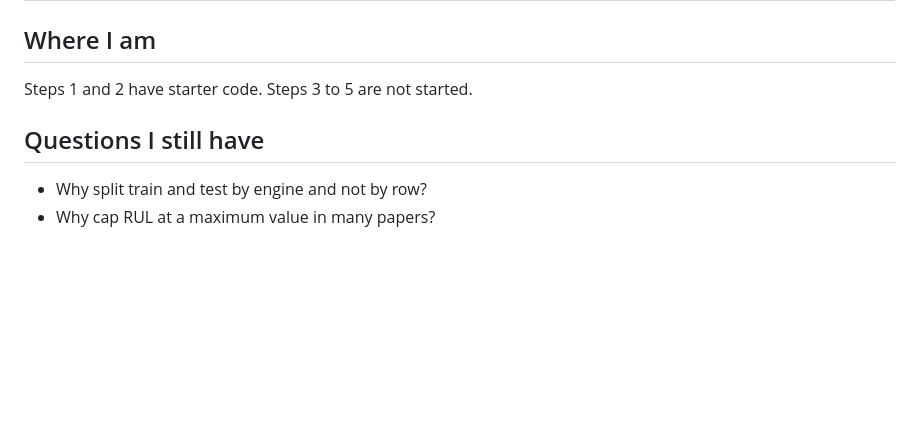
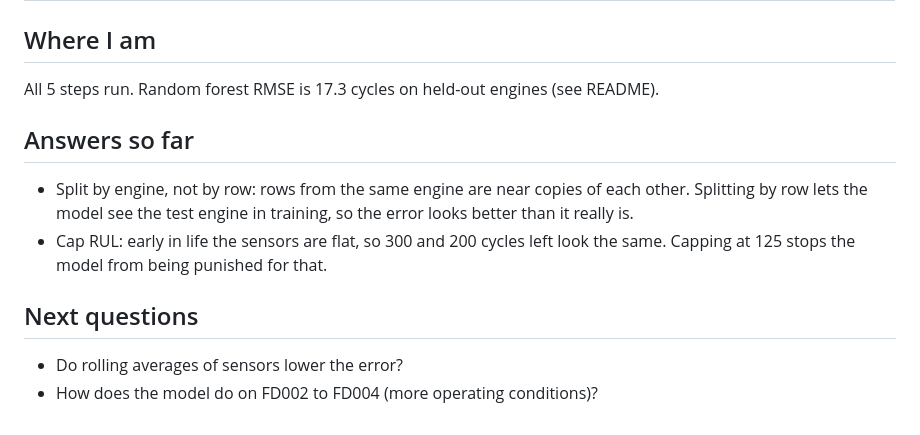
Before and after one commit to Gaarbra/turbofan-rul, a Markdown page: LEARNING.md, the part around the change. Drawn GitHub-style; blank space fills up the shorter version.

```diff
--- a/LEARNING.md
+++ b/LEARNING.md
@@ -10,9 +10,17 @@
 
 ## Where I am
 
-Steps 1 and 2 have starter code. Steps 3 to 5 are not started.
+All 5 steps run. Random forest RMSE is 17.3 cycles on held-out engines (see README).
 
-## Questions I still have
+## Answers so far
 
-- Why split train and test by engine and not by row?
-- Why cap RUL at a maximum value in many papers?
+- Split by engine, not by row: rows from the same engine are near copies of
+  each other. Splitting by row lets the model see the test engine in training,
+  so the error looks better than it really is.
+- Cap RUL: early in life the sensors are flat, so 300 and 200 cycles left look
+  the same. Capping at 125 stops the model from being punished for that.
+
+## Next questions
+
+- Do rolling averages of sensors lower the error?
+- How does the model do on FD002 to FD004 (more operating conditions)?
```
Also changed, not shown: README.md (+25 -1 lines), docs/images/sensors.png (added), 6 other files.
